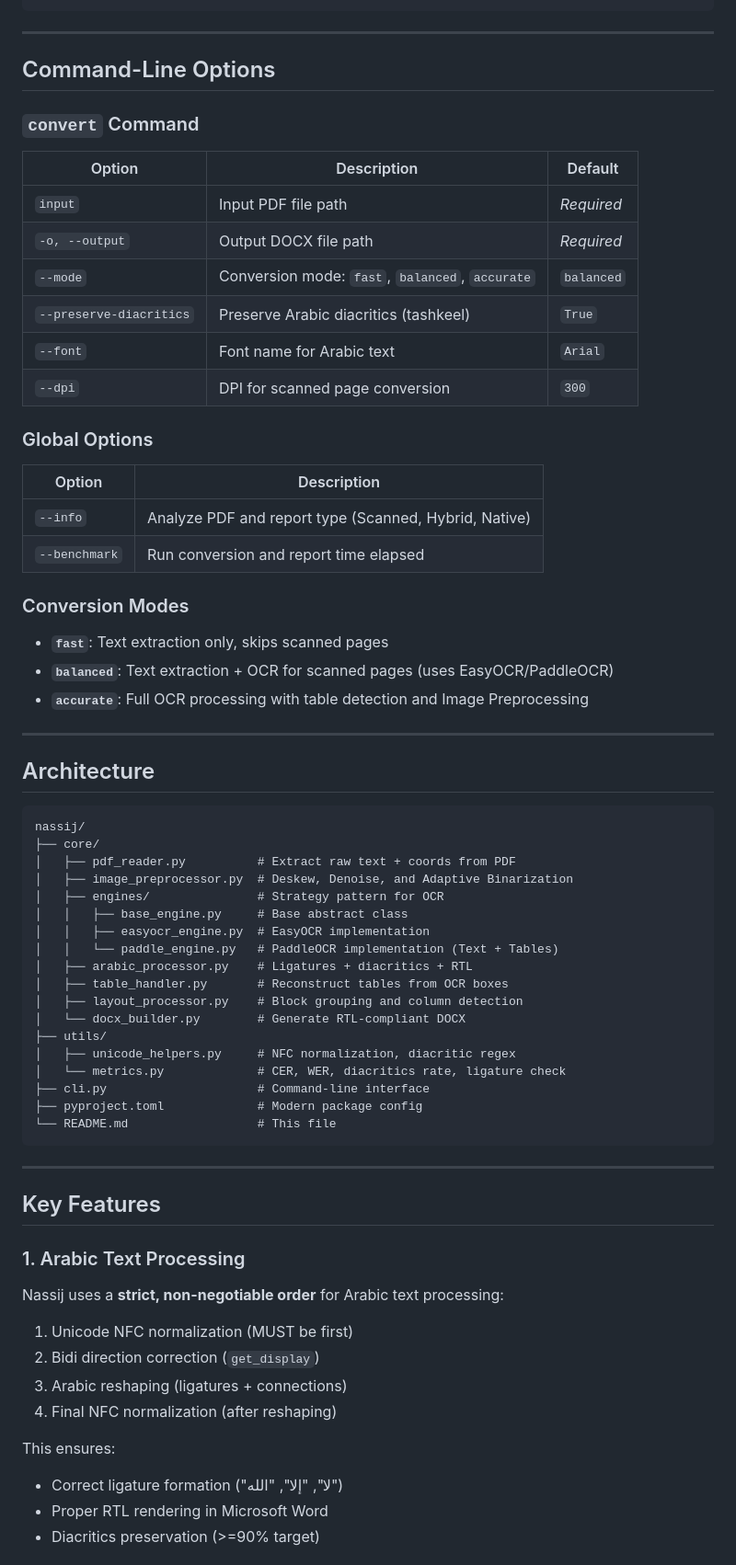
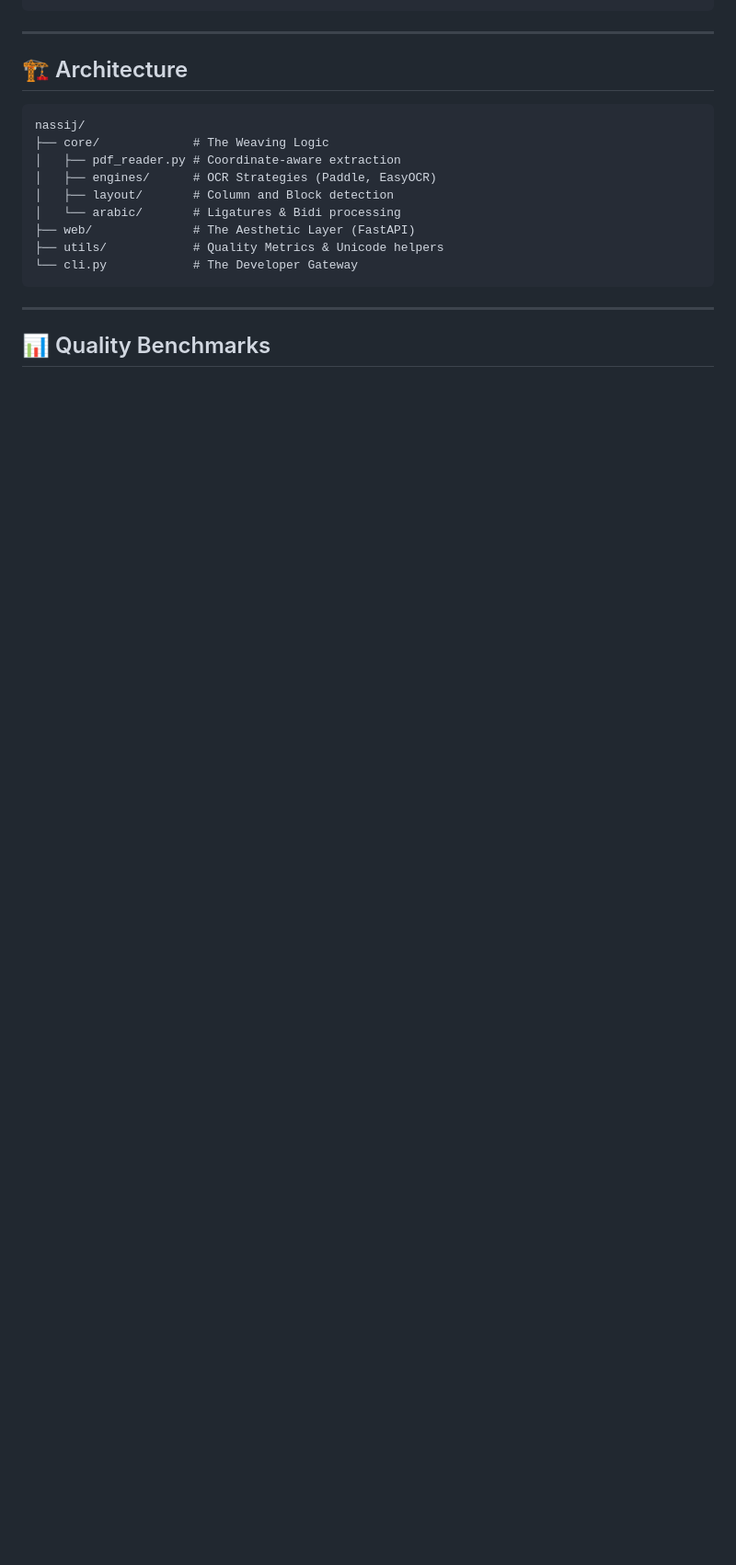
Before and after one commit to logiccrafterdz/nassij, a Markdown page: README.md, the part around one of its changes. Shown at 92% size. Rendered like a GitHub page; blank space fills up the shorter version.

````diff
--- a/README.md
+++ b/README.md
@@ -66,72 +65,21 @@ nassij convert input.pdf -o output.docx --dpi 400
 
 ---
 
-## Command-Line Options
-
-### `convert` Command
-
-| Option | Description | Default |
-|--------|-------------|---------|
-| `input` | Input PDF file path | *Required* |
-| `-o, --output` | Output DOCX file path | *Required* |
-| `--mode` | Conversion mode: `fast`, `balanced`, `accurate` | `balanced` |
-| `--preserve-diacritics` | Preserve Arabic diacritics (tashkeel) | `True` |
-| `--font` | Font name for Arabic text | `Arial` |
-| `--dpi` | DPI for scanned page conversion | `300` |
-
-### Global Options
-
-| Option | Description |
-|--------|-------------|
-| `--info` | Analyze PDF and report type (Scanned, Hybrid, Native) |
-| `--benchmark` | Run conversion and report time elapsed |
-
-### Conversion Modes
-
-- **`fast`**: Text extraction only, skips scanned pages
-- **`balanced`**: Text extraction + OCR for scanned pages (uses EasyOCR/PaddleOCR)
-- **`accurate`**: Full OCR processing with table detection and Image Preprocessing
-
----
-
-## Architecture
+## 🏗️ Architecture
 
 ```text
 nassij/
-├── core/
-│   ├── pdf_reader.py          # Extract raw text + coords from PDF
-│   ├── image_preprocessor.py  # Deskew, Denoise, and Adaptive Binarization
-│   ├── engines/               # Strategy pattern for OCR
-│   │   ├── base_engine.py     # Base abstract class
-│   │   ├── easyocr_engine.py  # EasyOCR implementation
-│   │   └── paddle_engine.py   # PaddleOCR implementation (Text + Tables)
-│   ├── arabic_processor.py    # Ligatures + diacritics + RTL
-│   ├── table_handler.py       # Reconstruct tables from OCR boxes
-│   ├── layout_processor.py    # Block grouping and column detection
-│   └── docx_builder.py        # Generate RTL-compliant DOCX
-├── utils/
-│   ├── unicode_helpers.py     # NFC normalization, diacritic regex
-│   └── metrics.py             # CER, WER, diacritics rate, ligature check
-├── cli.py                     # Command-line interface
-├── pyproject.toml             # Modern package config
-└── README.md                  # This file
+├── core/             # The Weaving Logic
+│   ├── pdf_reader.py # Coordinate-aware extraction
+│   ├── engines/      # OCR Strategies (Paddle, EasyOCR)
+│   ├── layout/       # Column and Block detection
+│   └── arabic/       # Ligatures & Bidi processing
+├── web/              # The Aesthetic Layer (FastAPI)
+├── utils/            # Quality Metrics & Unicode helpers
+└── cli.py            # The Developer Gateway
 ```
 
 ---
 
-## Key Features
+## 📊 Quality Benchmarks
 
-### 1. Arabic Text Processing
-
-Nassij uses a **strict, non-negotiable order** for Arabic text processing:
-
-1. Unicode NFC normalization (MUST be first)
-2. Bidi direction correction (`get_display`)
-3. Arabic reshaping (ligatures + connections)
-4. Final NFC normalization (after reshaping)
-
-This ensures:
-- Correct ligature formation ("لا", "إلا", "الله")
-- Proper RTL rendering in Microsoft Word
-- Diacritics preservation (>=90% target)
-
````
Also changed, not shown: other parts of README.md (+108 -135 lines).
